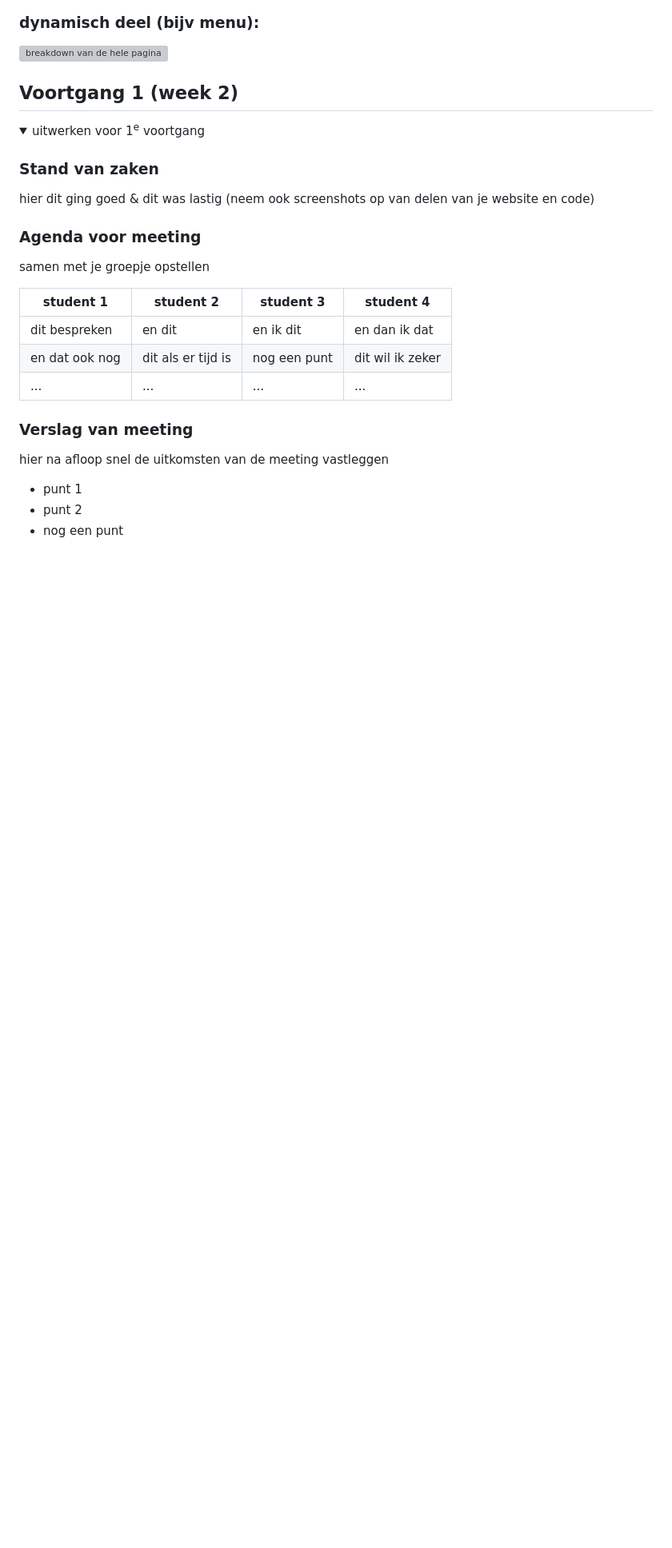
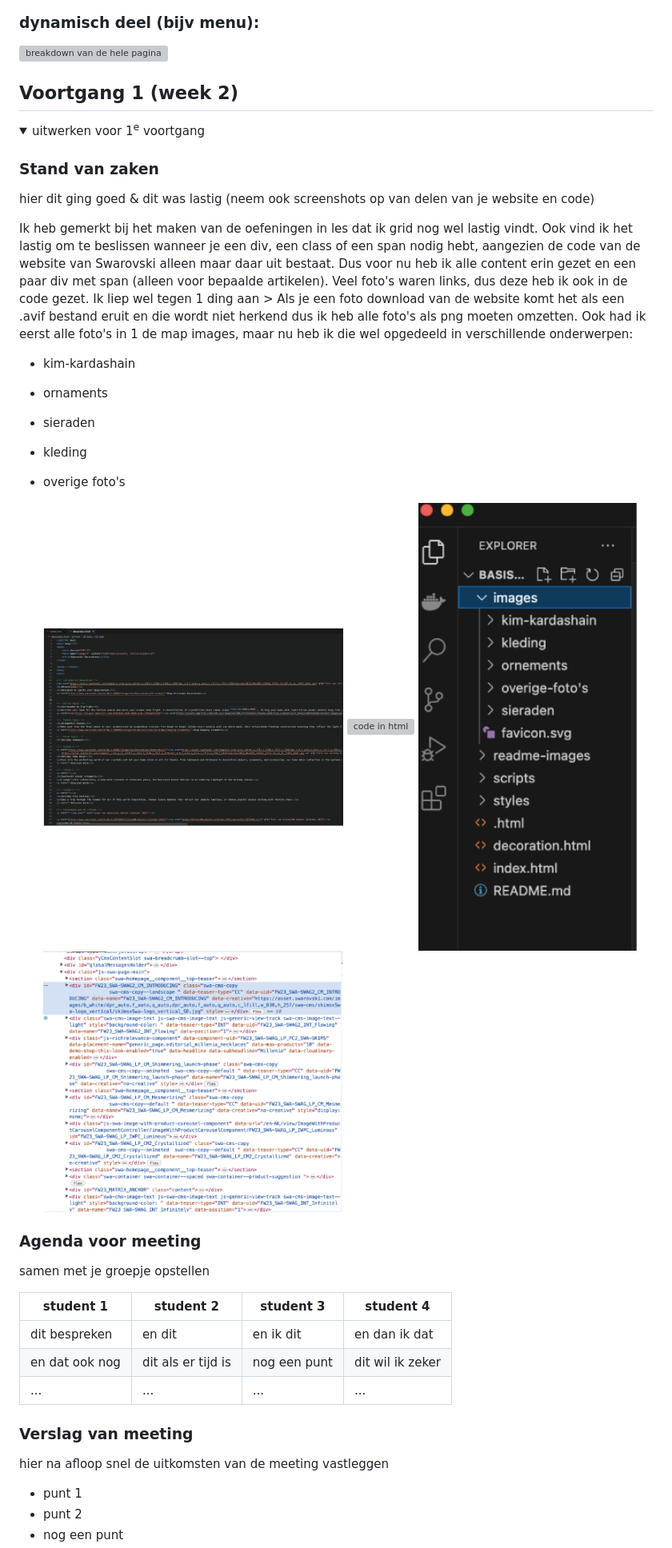
Before and after one commit to Kimvz19/blokweb, a Markdown page: README.md, the part around the change. Shown: that part at 80% size. GitHub-like rendering; pictures changed too: readme-images/code-swarovski.png (added), readme-images/code1.png (added), readme-images/code3.png (added); folded sections open; blank space fills up the shorter version; grey boxes are pictures that could not be loaded.

```diff
--- a/README.md
+++ b/README.md
@@ -145,6 +145,21 @@ Nb. Door *open* toe te voegen aan een *details* element kun je deze standaard op
   ### Stand van zaken
   hier dit ging goed & dit was lastig (neem ook screenshots op van delen van je website en code)
 
+  Ik heb gemerkt bij het maken van de oefeningen in les dat ik grid nog wel lastig vindt. Ook vind ik het lastig om te beslissen wanneer je een div, een class of een span nodig hebt, aangezien de code van de website van Swarovski alleen maar daar uit bestaat. Dus voor nu heb ik alle content erin gezet en een paar div met span (alleen voor bepaalde artikelen).
+  Veel foto's waren links, dus deze heb ik ook in de code gezet. Ik liep wel  tegen 1 ding aan > Als je een foto download van de website komt het als een .avif bestand eruit en die wordt niet herkend dus ik heb alle foto's als png moeten omzetten. Ook had ik eerst alle foto's in 1 de map images, maar nu heb ik die wel opgedeeld in verschillende onderwerpen:
+  - kim-kardashain
+  - ornaments
+  - sieraden
+  - kleding
+  - overige foto's
+
+    <img src="readme-images/code1.png" width="375px" alt="code in html">
+    <img src="readme-images/code2.png" width="375px" alt="code in html">
+    <img src="readme-images/code3.png" width="375px" alt="indeling van de foto's">
+    <img src="readme-images/code-swarovski.png" width="375px" alt="code van swarovski">
+
+
+
 
   ### Agenda voor meeting
   samen met je groepje opstellen
```
Also changed, not shown: readme-images/code2 2.png (added).
